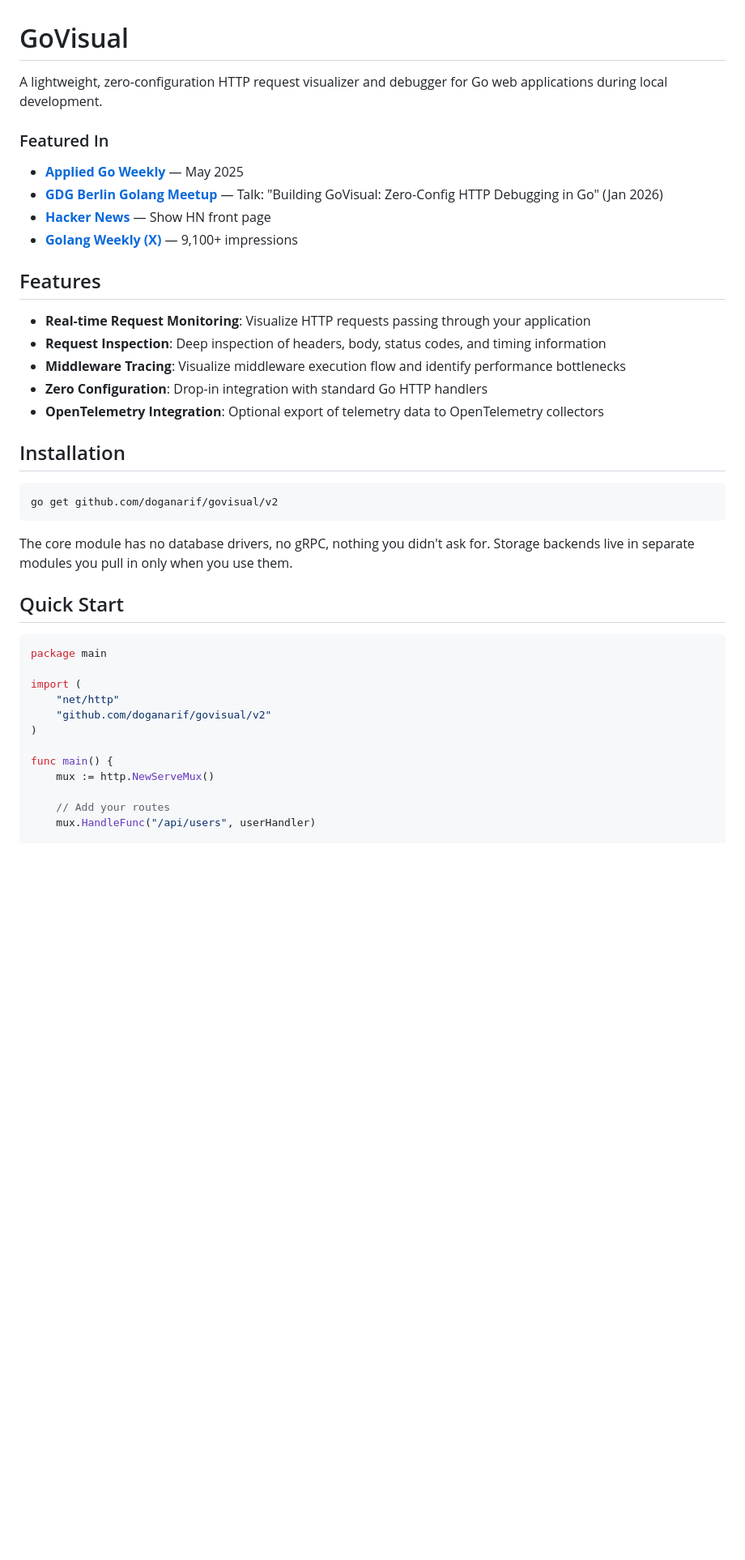
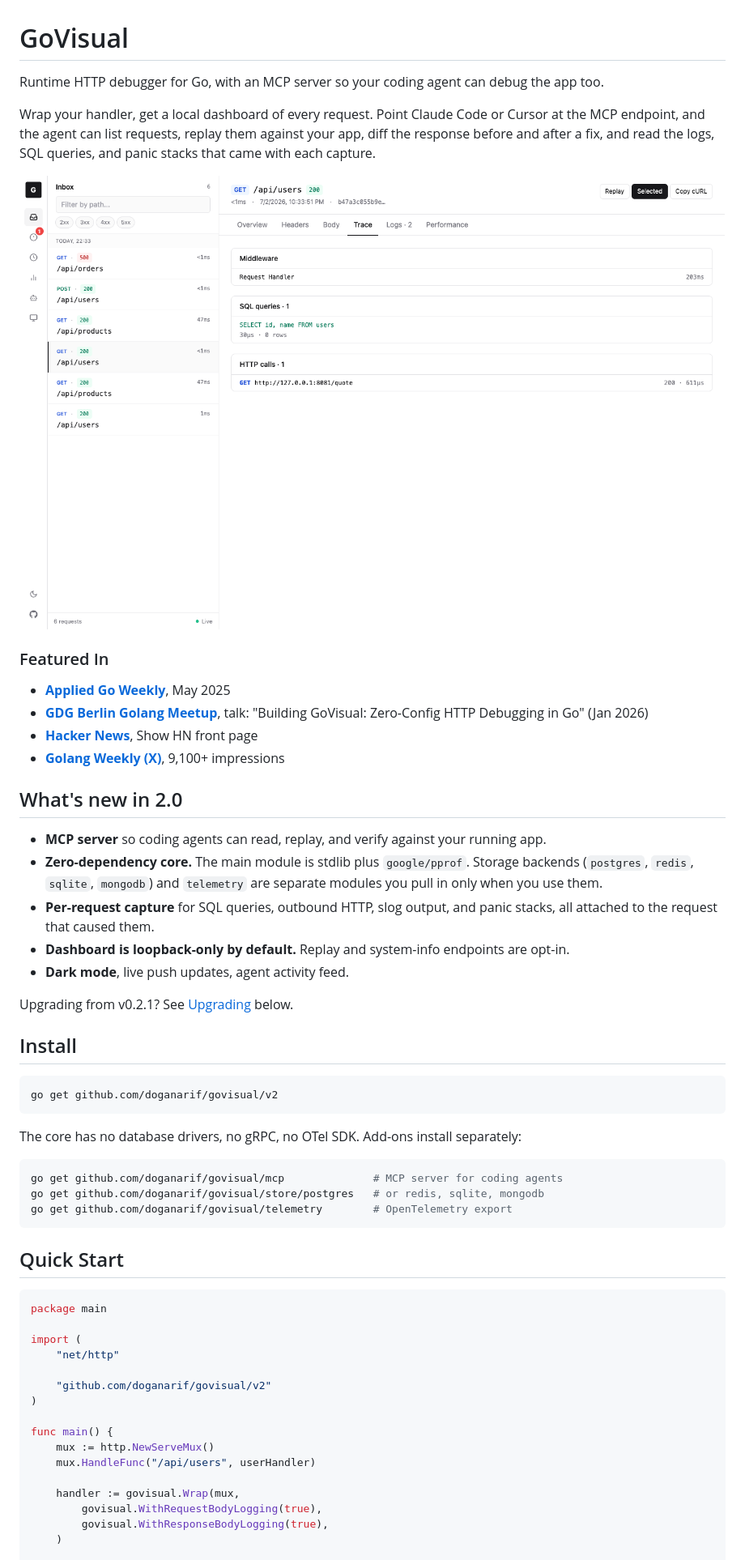
Before and after one commit to doganarif/GoVisual, a Markdown page: README.md, the part around the change printed below. Shown: that part at 81% size. Rendered like a GitHub page; pictures changed too: docs/dashboard.png; blank space fills up the shorter version.

Commit message:
docs: rewrite README for v2 launch

````diff
--- a/README.md
+++ b/README.md
@@ -1,29 +1,41 @@
 # GoVisual
 
-A lightweight, zero-configuration HTTP request visualizer and debugger for Go web applications during local development.
+Runtime HTTP debugger for Go, with an MCP server so your coding agent can debug the app too.
+
+Wrap your handler, get a local dashboard of every request. Point Claude Code or Cursor at the MCP endpoint, and the agent can list requests, replay them against your app, diff the response before and after a fix, and read the logs, SQL queries, and panic stacks that came with each capture.
+
+![GoVisual Dashboard](docs/dashboard.png)
 
 ### Featured In
 
-- [**Applied Go Weekly**](https://newsletter.appliedgo.net/archive/2025-05-11-tuppers-formula/) — May 2025
-- [**GDG Berlin Golang Meetup**](https://www.youtube.com/watch?v=5ZbpWDnYxLM) — Talk: "Building GoVisual: Zero-Config HTTP Debugging in Go" (Jan 2026)
-- [**Hacker News**](https://news.ycombinator.com/front?day=2025-05-04) — Show HN front page
-- [**Golang Weekly (X)**](https://x.com/golangch/status/1918925327843422248) — 9,100+ impressions
+- [**Applied Go Weekly**](https://newsletter.appliedgo.net/archive/2025-05-11-tuppers-formula/), May 2025
+- [**GDG Berlin Golang Meetup**](https://www.youtube.com/watch?v=5ZbpWDnYxLM), talk: "Building GoVisual: Zero-Config HTTP Debugging in Go" (Jan 2026)
+- [**Hacker News**](https://news.ycombinator.com/front?day=2025-05-04), Show HN front page
+- [**Golang Weekly (X)**](https://x.com/golangch/status/1918925327843422248), 9,100+ impressions
 
-## Features
+## What's new in 2.0
 
-- **Real-time Request Monitoring**: Visualize HTTP requests passing through your application
-- **Request Inspection**: Deep inspection of headers, body, status codes, and timing information
-- **Middleware Tracing**: Visualize middleware execution flow and identify performance bottlenecks
-- **Zero Configuration**: Drop-in integration with standard Go HTTP handlers
-- **OpenTelemetry Integration**: Optional export of telemetry data to OpenTelemetry collectors
+- **MCP server** so coding agents can read, replay, and verify against your running app.
+- **Zero-dependency core.** The main module is stdlib plus `google/pprof`. Storage backends (`postgres`, `redis`, `sqlite`, `mongodb`) and `telemetry` are separate modules you pull in only when you use them.
+- **Per-request capture** for SQL queries, outbound HTTP, slog output, and panic stacks, all attached to the request that caused them.
+- **Dashboard is loopback-only by default.** Replay and system-info endpoints are opt-in.
+- **Dark mode**, live push updates, agent activity feed.
 
-## Installation
+Upgrading from v0.2.1? See [Upgrading](#upgrading-from-v021) below.
+
+## Install
 
 ```bash
 go get github.com/doganarif/govisual/v2
 ```
 
-The core module has no database drivers, no gRPC, nothing you didn't ask for. Storage backends live in separate modules you pull in only when you use them.
+The core has no database drivers, no gRPC, no OTel SDK. Add-ons install separately:
+
+```bash
+go get github.com/doganarif/govisual/mcp              # MCP server for coding agents
+go get github.com/doganarif/govisual/store/postgres   # or redis, sqlite, mongodb
+go get github.com/doganarif/govisual/telemetry        # OpenTelemetry export
+```
 
 ## Quick Start
 
@@ -31,13 +43,17 @@ The core module has no database drivers, no gRPC, nothing you didn't ask for. St
 package main
 
 import (
-    "net/http"
-    "github.com/doganarif/govisual/v2"
+	"net/http"
+
+	"github.com/doganarif/govisual/v2"
 )
 
 func main() {
-    mux := http.NewServeMux()
+	mux := http.NewServeMux()
+	mux.HandleFunc("/api/users", userHandler)
 
-    // Add your routes
-    mux.HandleFunc("/api/users", userHandler)
+	handler := govisual.Wrap(mux,
+		govisual.WithRequestBodyLogging(true),
+		govisual.WithResponseBodyLogging(true),
+	)
 
````
Also changed, not shown: other parts of README.md (+193 -144 lines).
